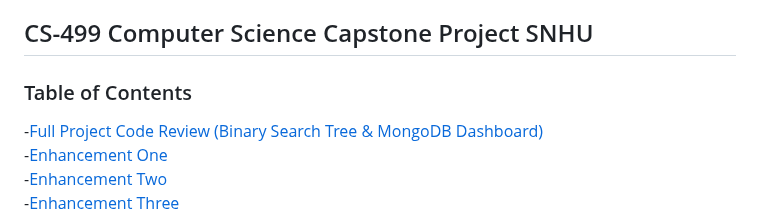
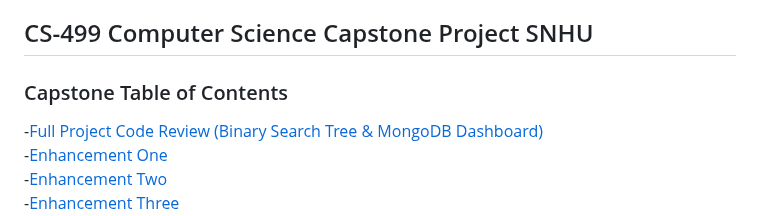
Before and after one commit to AnthonyBaratti/AnthonyBaratti.github.io, a Markdown page: README.md, the part around the change. Rendered like a GitHub page.

```diff
--- a/README.md
+++ b/README.md
@@ -12,7 +12,7 @@
 Insert professional assessment here
 
 ## CS-499 Computer Science Capstone Project SNHU
-### Table of Contents
+### Capstone Table of Contents
 -[Full Project Code Review (Binary Search Tree & MongoDB Dashboard)](#code-review-for-cs-499-capstone-artifact-enhancements)<br>
 -[Enhancement One](#enhancement-one)<br>
 -[Enhancement Two](#enhancement-two)<br>
```
